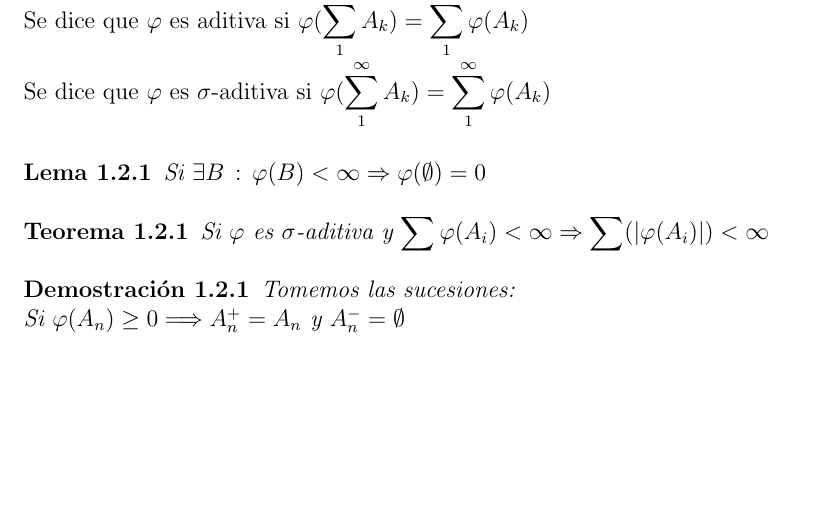
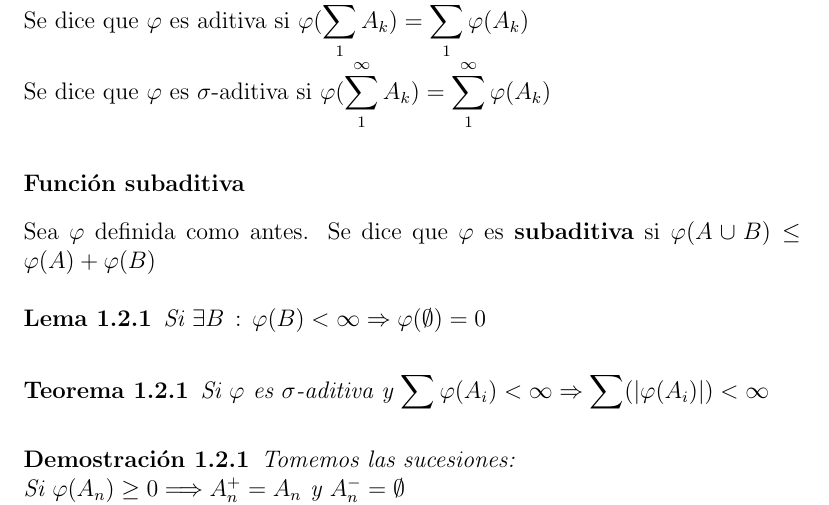
Before and after one commit to santidediego/Probabilidad-I-DGIIM, a LaTeX book (apuntes.tex): part of page 10 of 24, cut so that both start at the same text, the shorter picture padded with empty space. Compiled offline with pdfLaTeX.

Commit message:
Añadido concepto de funcion subaditiva

```diff
--- a/apuntes.tex
+++ b/apuntes.tex
@@ -57,22 +57,21 @@ $\mathcal{A}$ es cerrada para la operación intersección finita.
 Al par ($\Omega$, $\mathcal{A}$) se le llama espacio medible, y a los conjuntos que pertenecen a $\mathcal{A}$ se les denomina conjuntos medibles.
 
 \section{Concepto de $\sigma$-aditividad}
-
 Sea un conjunto $\Omega$ y una $\sigma$-álgebra $\mathcal{A}$ sobre $\Omega$. Definimos:
 $$\varphi : \mathcal{A} \rightarrow \mathbb{R}$$
 \begin{center}
 $\varphi (s)$ es único\\
 \end{center}
 Se dice que $\varphi$ es aditiva si $\varphi(\displaystyle\sum_{1}^{n}A_k)=\displaystyle\sum_1^n\varphi(A_k)$\\
-Se dice que $\varphi$ es $\sigma$-aditiva si $\varphi(\displaystyle\sum_1^\infty A_k)=\displaystyle\sum_1^\infty \varphi(A_k)$\\
+Se dice que $\varphi$ es $\sigma$-aditiva si $\varphi(\displaystyle\sum_1^\infty A_k)=\displaystyle\sum_1^\infty \varphi(A_k)$
+\subsubsection{Función subaditiva}
+Sea $\varphi$ definida como antes. Se dice que $\varphi$ es \textbf{subaditiva} si $\varphi(A \cup B) \leq \varphi(A) + \varphi(B)$
 \begin{lemma}
 Si $\exists B\, : \, \varphi(B)<\infty \Rightarrow \varphi(\emptyset)=0$
 \end{lemma}
-
 \begin{theorem}
 Si $\varphi$ es $\sigma$-aditiva y $\displaystyle\sum\varphi(A_i)<\infty\Rightarrow\displaystyle\sum(\vert \varphi(A_i)\vert)<\infty$
 \end{theorem}
-
 \begin{proof}
 Tomemos las sucesiones: \\
 Si $\varphi(A_n)\geq 0 \Longrightarrow A_n^{+}=A_n$ y $A_n^{-}=\emptyset$\\
```
Also changed, not shown: 1 other file.
